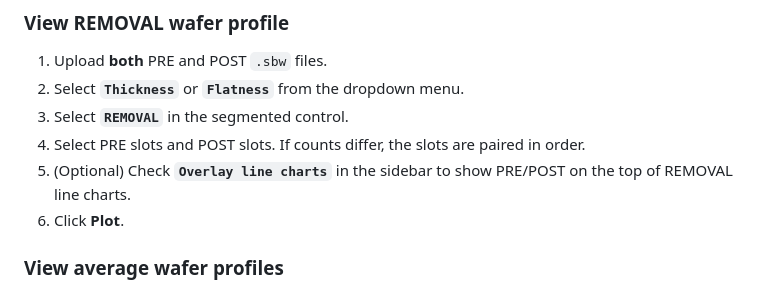
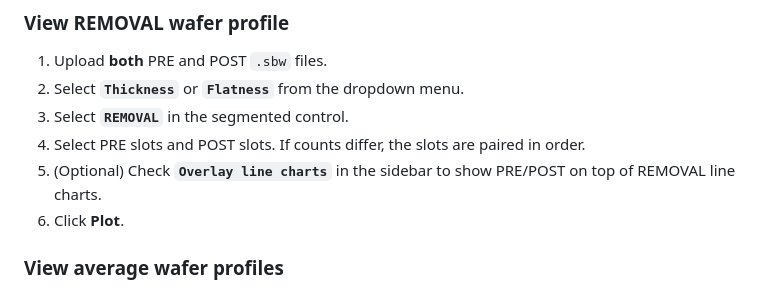
Before and after one commit to kaiougw/SBW-removal-profile, a Markdown page: README.md, the part around the change. Drawn GitHub-style.

```diff
--- a/README.md
+++ b/README.md
@@ -17,7 +17,7 @@
 2. Select **`Thickness`** or **`Flatness`** from the dropdown menu.
 3. Select **`REMOVAL`** in the segmented control.
 4. Select PRE slots and POST slots. If counts differ, the slots are paired in order.
-5. (Optional) Check **`Overlay line charts`** in the sidebar to show PRE/POST on the top of REMOVAL line charts.
+5. (Optional) Check **`Overlay line charts`** in the sidebar to show PRE/POST on top of REMOVAL line charts.
 6. Click **Plot**.
 
 ### View average wafer profiles
```
